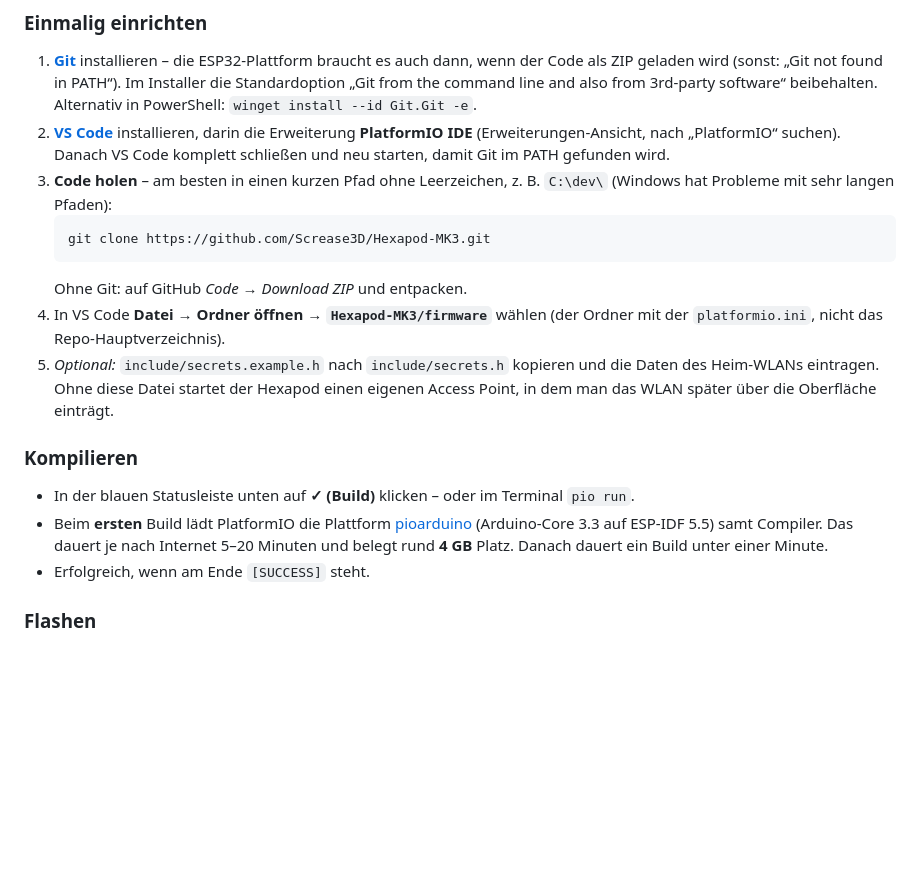
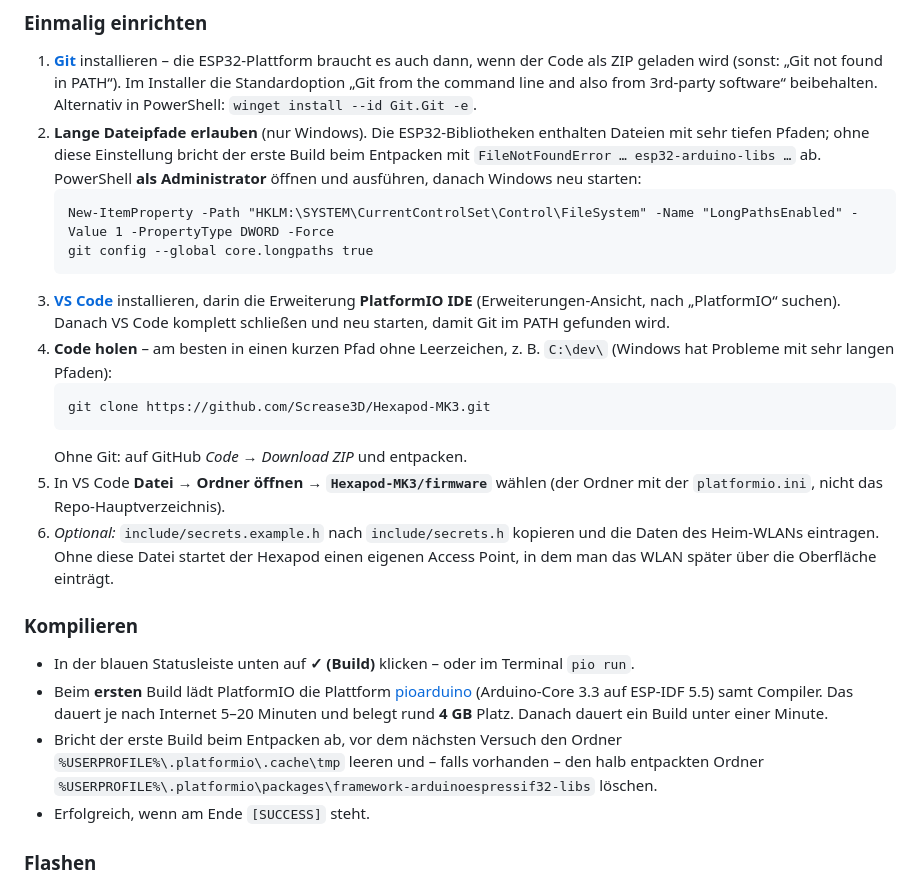
Before and after one commit to Screase3D/Hexapod-MK3, a Markdown page: README.md, the part around the change. GitHub-like rendering; blank space fills up the shorter version.

Commit message:
README: lange Dateipfade unter Windows aktivieren
Co-Authored-By: Claude Opus 5.5 <noreply@anthropic.com>
Claude-Session: https://claude.ai/code/session_01RawtPgihHBCcdXU3CSLmdm

````diff
--- a/README.md
+++ b/README.md
@@ -46,18 +46,26 @@ firmware/                            PlatformIO-Projekt
    auch dann, wenn der Code als ZIP geladen wird (sonst: „Git not found in PATH“). Im
    Installer die Standardoption „Git from the command line and also from 3rd-party software“
    beibehalten. Alternativ in PowerShell: `winget install --id Git.Git -e`.
-2. **[VS Code](https://code.visualstudio.com/)** installieren, darin die Erweiterung
+2. **Lange Dateipfade erlauben** (nur Windows). Die ESP32-Bibliotheken enthalten Dateien mit
+   sehr tiefen Pfaden; ohne diese Einstellung bricht der erste Build beim Entpacken mit
+   `FileNotFoundError … esp32-arduino-libs …` ab. PowerShell **als Administrator** öffnen und
+   ausführen, danach Windows neu starten:
+   ```
+   New-ItemProperty -Path "HKLM:\SYSTEM\CurrentControlSet\Control\FileSystem" -Name "LongPathsEnabled" -Value 1 -PropertyType DWORD -Force
+   git config --global core.longpaths true
+   ```
+3. **[VS Code](https://code.visualstudio.com/)** installieren, darin die Erweiterung
    **PlatformIO IDE** (Erweiterungen-Ansicht, nach „PlatformIO“ suchen). Danach VS Code
    komplett schließen und neu starten, damit Git im PATH gefunden wird.
-3. **Code holen** – am besten in einen kurzen Pfad ohne Leerzeichen, z. B. `C:\dev\` (Windows
+4. **Code holen** – am besten in einen kurzen Pfad ohne Leerzeichen, z. B. `C:\dev\` (Windows
    hat Probleme mit sehr langen Pfaden):
    ```
    git clone https://github.com/Screase3D/Hexapod-MK3.git
    ```
    Ohne Git: auf GitHub *Code* → *Download ZIP* und entpacken.
-4. In VS Code **Datei → Ordner öffnen → `Hexapod-MK3/firmware`** wählen (der Ordner mit der
+5. In VS Code **Datei → Ordner öffnen → `Hexapod-MK3/firmware`** wählen (der Ordner mit der
    `platformio.ini`, nicht das Repo-Hauptverzeichnis).
-5. *Optional:* `include/secrets.example.h` nach `include/secrets.h` kopieren und die Daten des
+6. *Optional:* `include/secrets.example.h` nach `include/secrets.h` kopieren und die Daten des
    Heim-WLANs eintragen. Ohne diese Datei startet der Hexapod einen eigenen Access Point, in
    dem man das WLAN später über die Oberfläche einträgt.
 
@@ -68,6 +76,9 @@ firmware/                            PlatformIO-Projekt
   [pioarduino](https://github.com/pioarduino/platform-espressif32) (Arduino-Core 3.3 auf
   ESP-IDF 5.5) samt Compiler. Das dauert je nach Internet 5–20 Minuten und belegt rund
   **4 GB** Platz. Danach dauert ein Build unter einer Minute.
+- Bricht der erste Build beim Entpacken ab, vor dem nächsten Versuch den Ordner
+  `%USERPROFILE%\.platformio\.cache\tmp` leeren und – falls vorhanden – den halb entpackten
+  Ordner `%USERPROFILE%\.platformio\packages\framework-arduinoespressif32-libs` löschen.
 - Erfolgreich, wenn am Ende `[SUCCESS]` steht.
 
 ### Flashen
````
